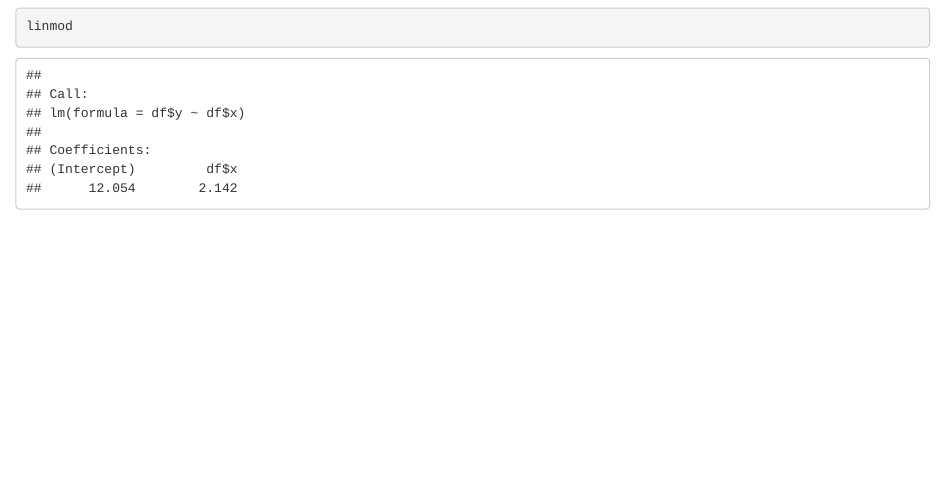
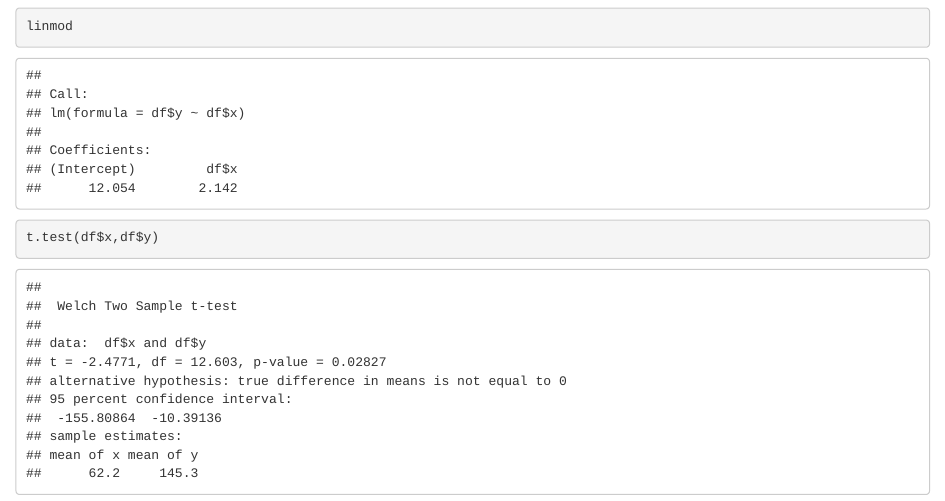
Before and after one commit to griffinhundley/practicing-R, an R Markdown document (simple-linear-regression.Rmd): the page in a window 1100 px wide, from 700 px down. Rendered offline with R 4.5, knitr and Pandoc, with nearby package versions; common packages that the code uses without loading them are loaded.

Commit message:
students t test

````diff
--- a/simple-linear-regression.Rmd
+++ b/simple-linear-regression.Rmd
@@ -12,3 +12,7 @@ linmod = lm(df$y ~ df$x)
 abline(linmod, col='red')
 linmod
 ```
+
+```{r}
+t.test(df$x,df$y)
+```
````
Also changed, not shown: simple-linear-regression.nb.html.
